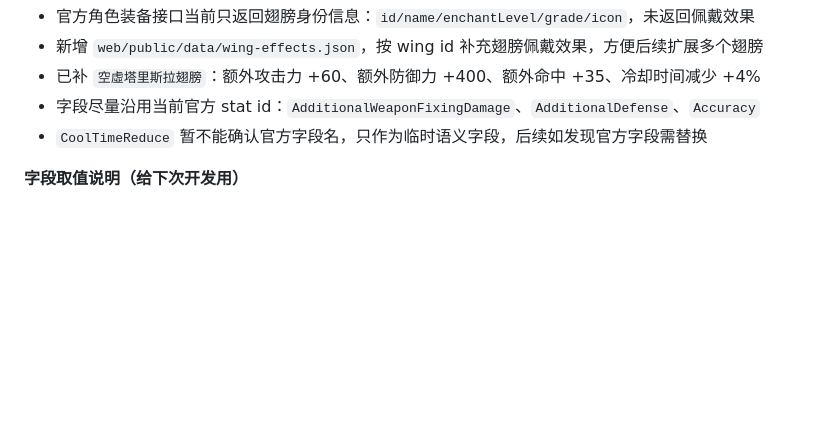
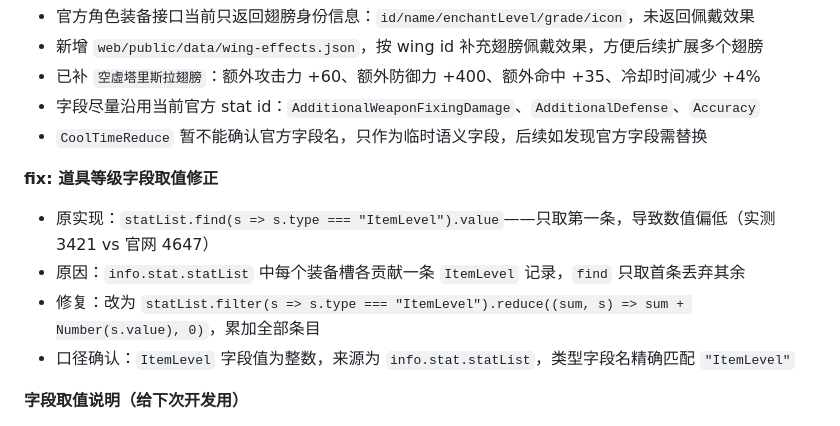
Before and after one commit to JasonRy/AION2-Doomsday, a Markdown page: 开发日志.md, the part around the change. Rendered like a GitHub page; blank space fills up the shorter version.

Commit message:
docs: 补充道具等级字段取值说明
Co-Authored-By: Claude Sonnet 4.6 <noreply@anthropic.com>

```diff
--- a/开发日志.md
+++ b/开发日志.md
@@ -125,6 +125,13 @@
 - 字段尽量沿用当前官方 stat id：`AdditionalWeaponFixingDamage`、`AdditionalDefense`、`Accuracy`
 - `CoolTimeReduce` 暂不能确认官方字段名，只作为临时语义字段，后续如发现官方字段需替换
 
+
+**fix: 道具等级字段取值修正**
+
+- 原实现：`statList.find(s => s.type === "ItemLevel").value`——只取第一条，导致数值偏低（实测 3421 vs 官网 4647）
+- 原因：`info.stat.statList` 中每个装备槽各贡献一条 `ItemLevel` 记录，`find` 只取首条丢弃其余
+- 修复：改为 `statList.filter(s => s.type === "ItemLevel").reduce((sum, s) => sum + Number(s.value), 0)`，累加全部条目
+- 口径确认：`ItemLevel` 字段值为整数，来源为 `info.stat.statList`，类型字段名精确匹配 `"ItemLevel"`
 
 **字段取值说明（给下次开发用）**
 
```
